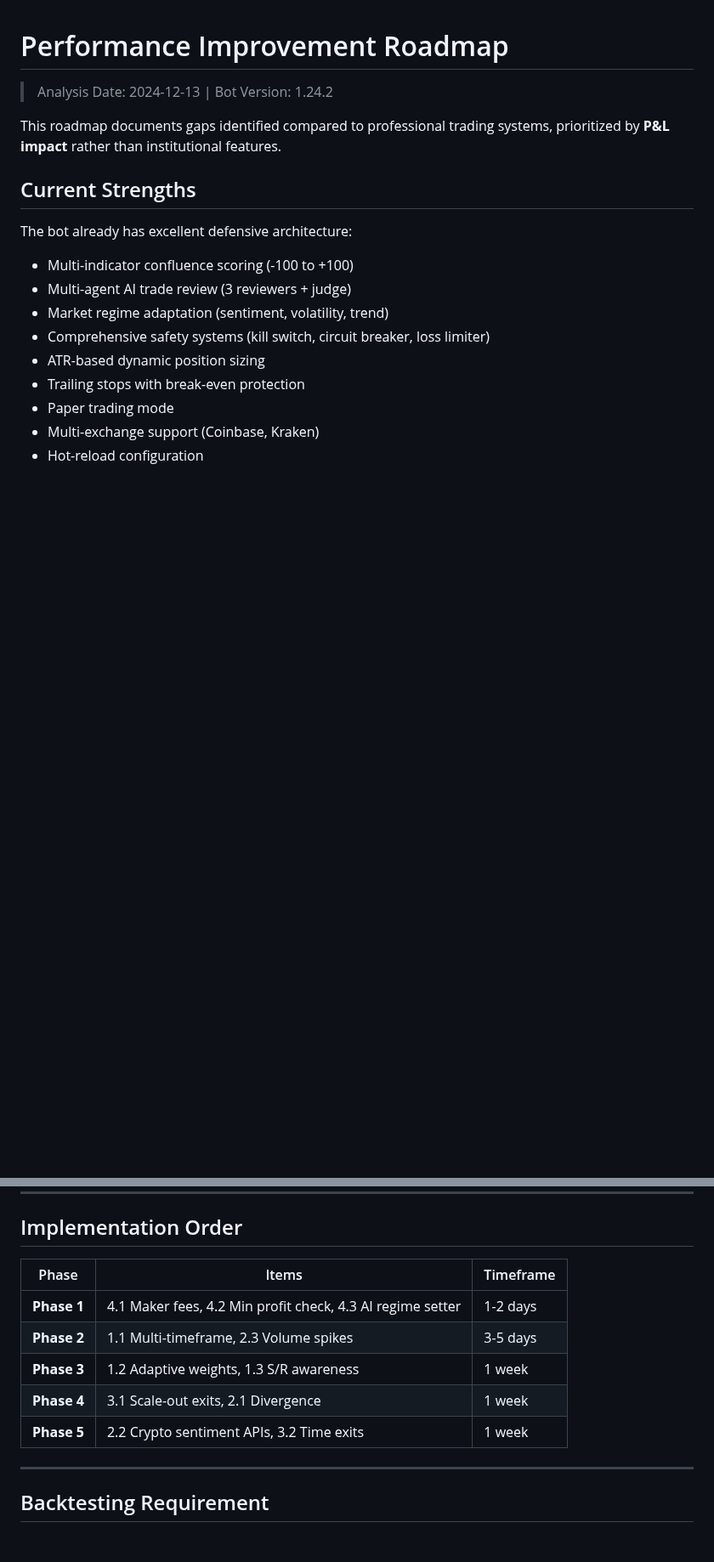
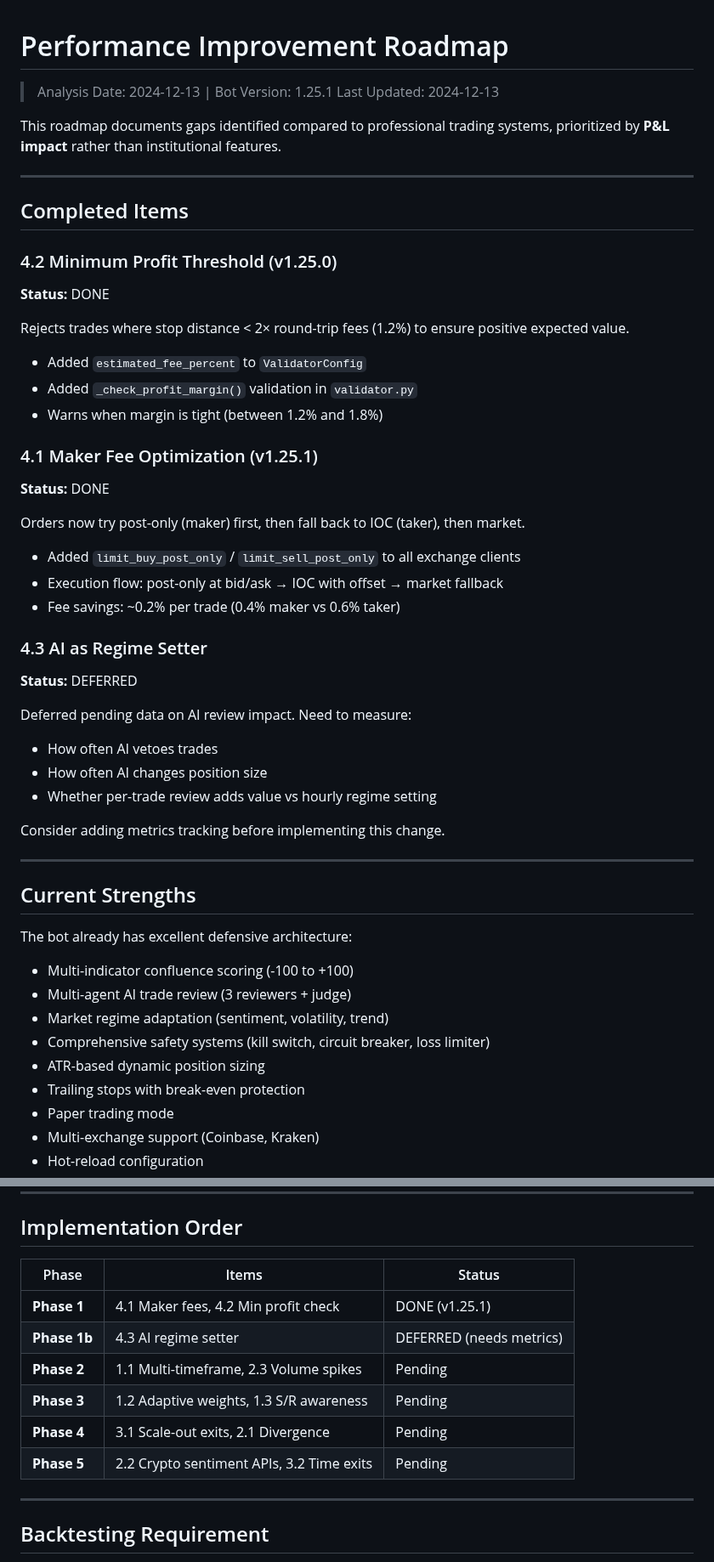
Before and after one commit to Byte-Ventures/claude-trader, a Markdown page: docs/PERFORMANCE_ROADMAP.md, 2 parts joined by grey strips. Shown at 85% size. Drawn GitHub-style; blank space fills up the shorter version.

Commit message:
Update roadmap with Phase 1 completion status
- Mark 4.1 (maker fees) and 4.2 (min profit) as DONE
- Mark 4.3 (AI regime setter) as DEFERRED pending metrics
- Update implementation order table with current status

```diff
--- a/docs/PERFORMANCE_ROADMAP.md
+++ b/docs/PERFORMANCE_ROADMAP.md
@@ -1,8 +1,46 @@
 # Performance Improvement Roadmap
 
-> Analysis Date: 2024-12-13 | Bot Version: 1.24.2
+> Analysis Date: 2024-12-13 | Bot Version: 1.25.1
+> Last Updated: 2024-12-13
 
 This roadmap documents gaps identified compared to professional trading systems, prioritized by **P&L impact** rather than institutional features.
+
+---
+
+## Completed Items
+
+### 4.2 Minimum Profit Threshold (v1.25.0)
+
+**Status:** DONE
+
+Rejects trades where stop distance < 2× round-trip fees (1.2%) to ensure positive expected value.
+
+- Added `estimated_fee_percent` to `ValidatorConfig`
+- Added `_check_profit_margin()` validation in `validator.py`
+- Warns when margin is tight (between 1.2% and 1.8%)
+
+### 4.1 Maker Fee Optimization (v1.25.1)
+
+**Status:** DONE
+
+Orders now try post-only (maker) first, then fall back to IOC (taker), then market.
+
+- Added `limit_buy_post_only` / `limit_sell_post_only` to all exchange clients
+- Execution flow: post-only at bid/ask → IOC with offset → market fallback
+- Fee savings: ~0.2% per trade (0.4% maker vs 0.6% taker)
+
+### 4.3 AI as Regime Setter
+
+**Status:** DEFERRED
+
+Deferred pending data on AI review impact. Need to measure:
+- How often AI vetoes trades
+- How often AI changes position size
+- Whether per-trade review adds value vs hourly regime setting
+
+Consider adding metrics tracking before implementing this change.
+
+---
 
 ## Current Strengths
 
@@ -416,13 +454,14 @@ elif self._ai_strategy_mode == "wait":
 
 ## Implementation Order
 
-| Phase | Items | Timeframe |
-|-------|-------|-----------|
-| **Phase 1** | 4.1 Maker fees, 4.2 Min profit check, 4.3 AI regime setter | 1-2 days |
-| **Phase 2** | 1.1 Multi-timeframe, 2.3 Volume spikes | 3-5 days |
-| **Phase 3** | 1.2 Adaptive weights, 1.3 S/R awareness | 1 week |
-| **Phase 4** | 3.1 Scale-out exits, 2.1 Divergence | 1 week |
-| **Phase 5** | 2.2 Crypto sentiment APIs, 3.2 Time exits | 1 week |
+| Phase | Items | Status |
+|-------|-------|--------|
+| **Phase 1** | 4.1 Maker fees, 4.2 Min profit check | DONE (v1.25.1) |
+| **Phase 1b** | 4.3 AI regime setter | DEFERRED (needs metrics) |
+| **Phase 2** | 1.1 Multi-timeframe, 2.3 Volume spikes | Pending |
+| **Phase 3** | 1.2 Adaptive weights, 1.3 S/R awareness | Pending |
+| **Phase 4** | 3.1 Scale-out exits, 2.1 Divergence | Pending |
+| **Phase 5** | 2.2 Crypto sentiment APIs, 3.2 Time exits | Pending |
 
 ---
 
```
